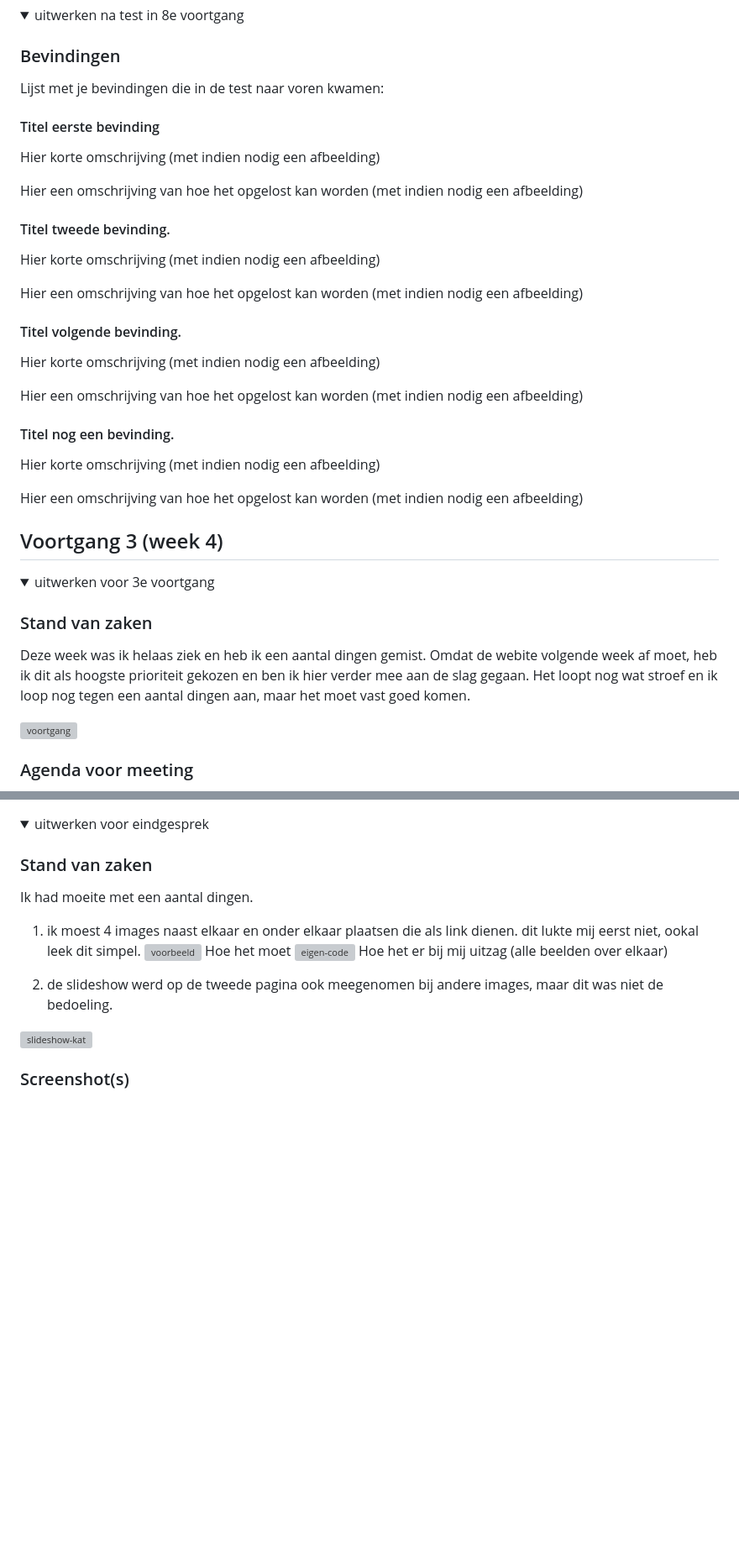
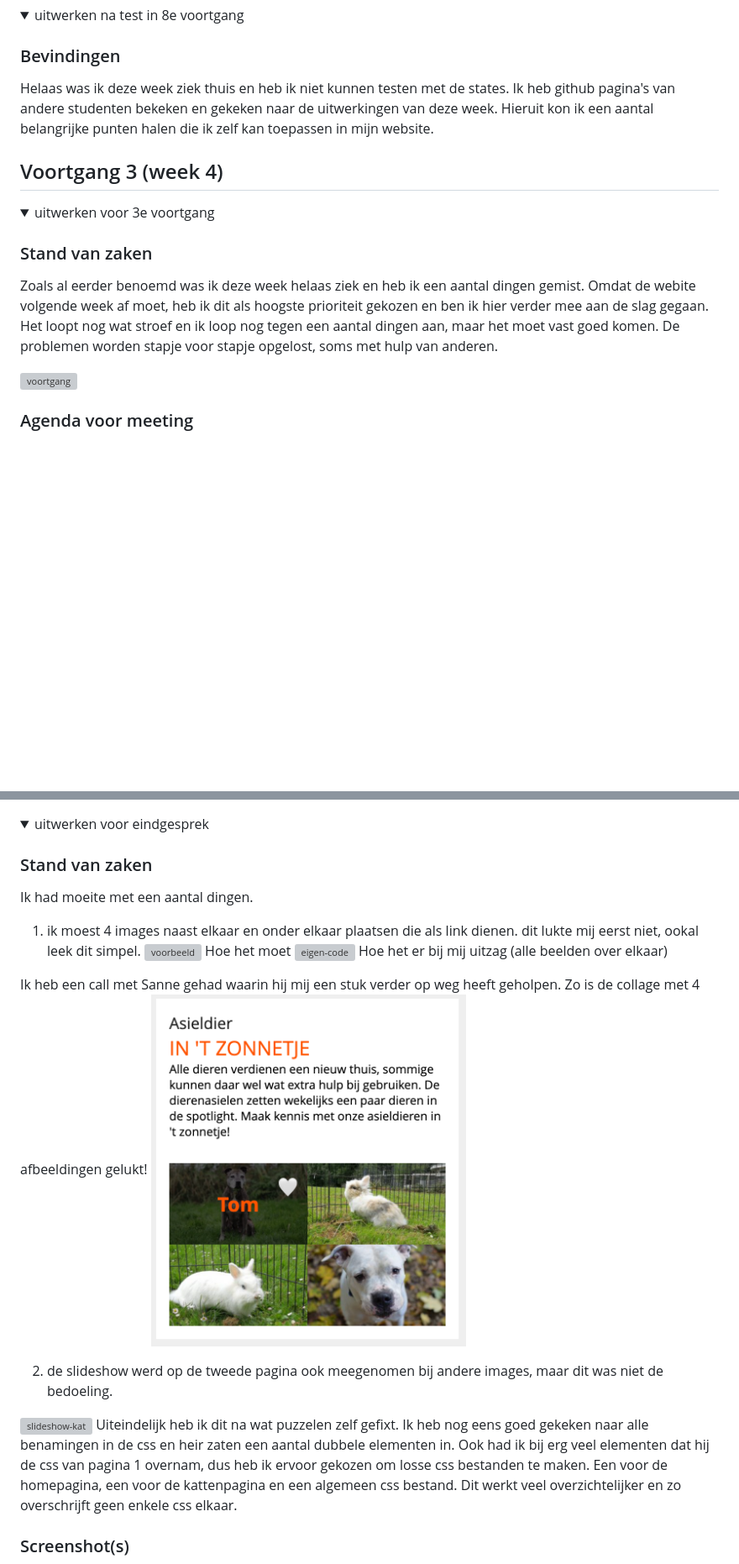
Before and after one commit to danajamilla/procesverslag, a Markdown page: README.md, 2 parts joined by grey strips. Shown: that part at 84% size. Drawn GitHub-style; pictures changed too: images/zonnetje-uitwerking.png (added); folded sections open; blank space fills up the shorter version; grey boxes are pictures that could not be loaded.

```diff
--- a/README.md
+++ b/README.md
@@ -149,30 +154,8 @@ hier na afloop snel de uitkomsten van de meeting vastleggen
 <summary>uitwerken na test in 8e voortgang</summary>
 
 ### Bevindingen
-Lijst met je bevindingen die in de test naar voren kwamen:
+Helaas was ik deze week ziek thuis en heb ik niet kunnen testen met de states. Ik heb github pagina's van andere studenten bekeken en gekeken naar de uitwerkingen van deze week. Hieruit kon ik een aantal belangrijke punten halen die ik zelf kan toepassen in mijn website.
 
-#### Titel eerste bevinding
-Hier korte omschrijving (met indien nodig een afbeelding)
-
-Hier een omschrijving van hoe het opgelost kan worden (met indien nodig een afbeelding)
-
-
-#### Titel tweede bevinding.
-Hier korte omschrijving (met indien nodig een afbeelding)
-
-Hier een omschrijving van hoe het opgelost kan worden (met indien nodig een afbeelding)
-
-
-#### Titel volgende bevinding.
-Hier korte omschrijving (met indien nodig een afbeelding)
-
-Hier een omschrijving van hoe het opgelost kan worden (met indien nodig een afbeelding)
-
-
-#### Titel nog een bevinding.
-Hier korte omschrijving (met indien nodig een afbeelding)
-
-Hier een omschrijving van hoe het opgelost kan worden (met indien nodig een afbeelding)
 
 </details>
 
@@ -186,7 +169,7 @@ Hier een omschrijving van hoe het opgelost kan worden (met indien nodig een afbe
 <summary>uitwerken voor 3e voortgang</summary>
 
 ### Stand van zaken
-Deze week was ik helaas ziek en heb ik een aantal dingen gemist. Omdat de webite volgende week af moet, heb ik dit als hoogste prioriteit gekozen en ben ik hier verder mee aan de slag gegaan. Het loopt nog wat stroef en ik loop nog tegen een aantal dingen aan, maar het moet vast goed komen.
+Zoals al eerder benoemd was ik deze week helaas ziek en heb ik een aantal dingen gemist. Omdat de webite volgende week af moet, heb ik dit als hoogste prioriteit gekozen en ben ik hier verder mee aan de slag gegaan. Het loopt nog wat stroef en ik loop nog tegen een aantal dingen aan, maar het moet vast goed komen. De problemen worden stapje voor stapje opgelost, soms met hulp van anderen.
 
 <img src="images/website-voortgang-week4.png" width="375px" alt="voortgang">
 
@@ -224,8 +207,13 @@ Ik had moeite met een aantal dingen.
 <img src="images/zonnetje-voorbeeld.png" width="375px" alt="voorbeeld"> Hoe het moet
 <img src="images/zonnetje-eigen-code.png" width="375px" alt="eigen-code"> Hoe het er bij mij uitzag (alle beelden over elkaar)
 
+Ik heb een call met Sanne gehad waarin hij mij een stuk verder op weg heeft geholpen. Zo is de collage met 4 afbeeldingen gelukt!
+<img src="images/zonnetje-uitwerking.png" width="375px" alt="uitwerking">
+
+
 2. de slideshow werd op de tweede pagina ook meegenomen bij andere images, maar dit was niet de bedoeling.
 <img src="images/slideshow-kat.png" width="375px" alt="slideshow-kat">
+Uiteindelijk heb ik dit na wat puzzelen zelf gefixt. Ik heb nog eens goed gekeken naar alle benamingen in de css en heir zaten een aantal dubbele elementen in. Ook had ik bij erg veel elementen dat hij de css van pagina 1 overnam, dus heb ik ervoor gekozen om losse css bestanden te maken. Een voor de homepagina, een voor de kattenpagina en een algemeen css bestand. Dit werkt veel overzichtelijker en zo overschrijft geen enkele css elkaar.
 
 
 
```
Also changed, not shown: other parts of README.md (+30 -19 lines), images/breakdown-3.png (added), images/eigen-kattenpagina.png (added), 5 other files.
